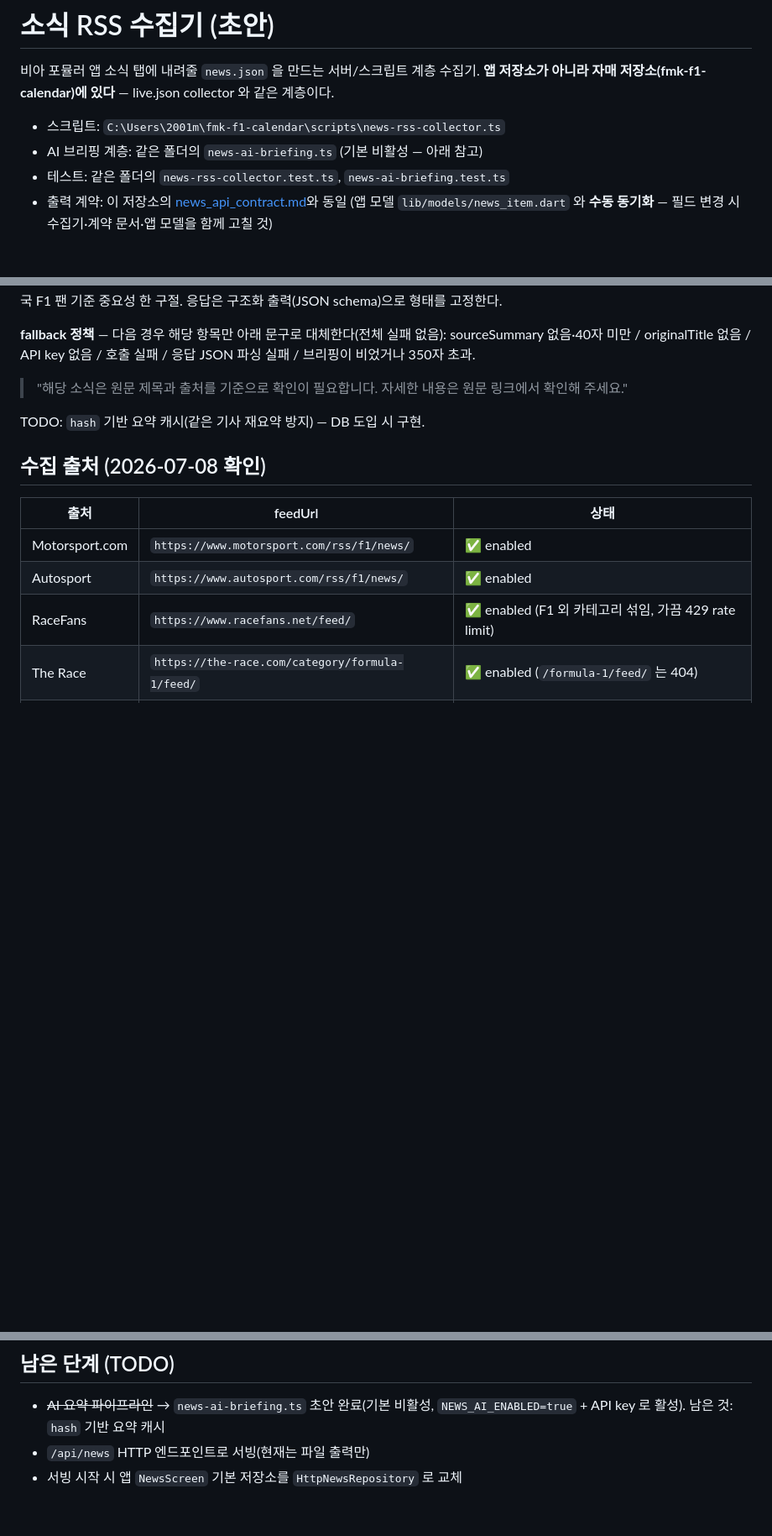
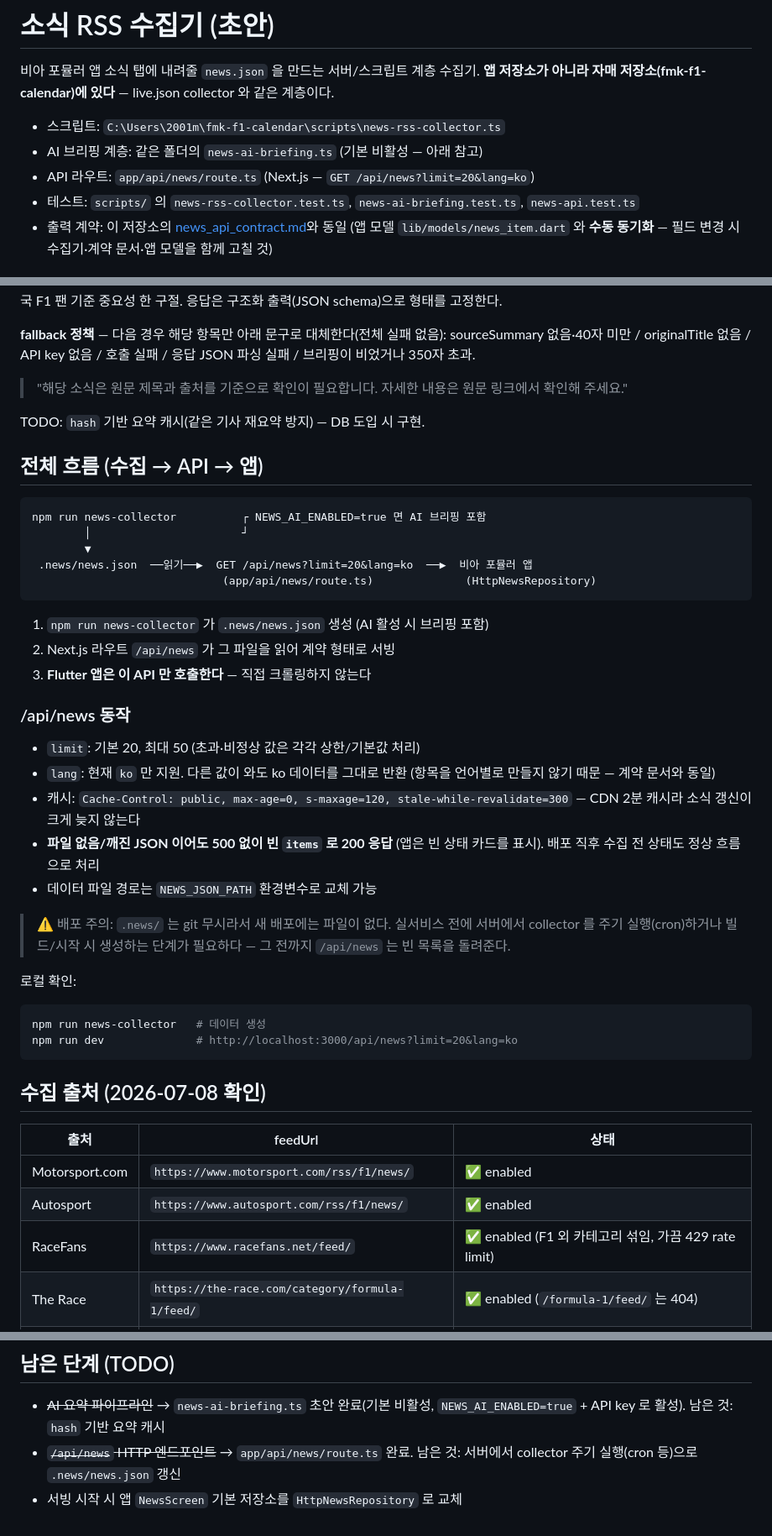
Before and after one commit to 2001mwkim/fmk-mobile-app, a Markdown page: docs/news_rss_collector.md, 3 parts joined by grey strips. Shown at 84% size. Rendered like a GitHub page; blank space fills up the shorter version.

Commit message:
docs: document news API endpoint

````diff
--- a/docs/news_rss_collector.md
+++ b/docs/news_rss_collector.md
@@ -6,7 +6,9 @@ live.json collector 와 같은 계층이다.
 
 - 스크립트: `C:\Users\2001m\fmk-f1-calendar\scripts\news-rss-collector.ts`
 - AI 브리핑 계층: 같은 폴더의 `news-ai-briefing.ts` (기본 비활성 — 아래 참고)
-- 테스트: 같은 폴더의 `news-rss-collector.test.ts`, `news-ai-briefing.test.ts`
+- API 라우트: `app/api/news/route.ts` (Next.js — `GET /api/news?limit=20&lang=ko`)
+- 테스트: `scripts/` 의 `news-rss-collector.test.ts`, `news-ai-briefing.test.ts`,
+  `news-api.test.ts`
 - 출력 계약: 이 저장소의 [news_api_contract.md](news_api_contract.md)와 동일
   (앱 모델 `lib/models/news_item.dart` 와 **수동 동기화** — 필드 변경 시
   수집기·계약 문서·앱 모델을 함께 고칠 것)
@@ -68,6 +70,42 @@ sourceSummary 없음·40자 미만 / originalTitle 없음 / API key 없음 /
 
 TODO: `hash` 기반 요약 캐시(같은 기사 재요약 방지) — DB 도입 시 구현.
 
+## 전체 흐름 (수집 → API → 앱)
+
+```
+npm run news-collector          ┌ NEWS_AI_ENABLED=true 면 AI 브리핑 포함
+        │                       ┘
+        ▼
+ .news/news.json  ──읽기──▶  GET /api/news?limit=20&lang=ko  ──▶  비아 포뮬러 앱
+                             (app/api/news/route.ts)              (HttpNewsRepository)
+```
+
+1. `npm run news-collector` 가 `.news/news.json` 생성 (AI 활성 시 브리핑 포함)
+2. Next.js 라우트 `/api/news` 가 그 파일을 읽어 계약 형태로 서빙
+3. **Flutter 앱은 이 API 만 호출한다** — 직접 크롤링하지 않는다
+
+### /api/news 동작
+
+- `limit`: 기본 20, 최대 50 (초과·비정상 값은 각각 상한/기본값 처리)
+- `lang`: 현재 `ko` 만 지원. 다른 값이 와도 ko 데이터를 그대로 반환
+  (항목을 언어별로 만들지 않기 때문 — 계약 문서와 동일)
+- 캐시: `Cache-Control: public, max-age=0, s-maxage=120,
+  stale-while-revalidate=300` — CDN 2분 캐시라 소식 갱신이 크게 늦지 않는다
+- **파일 없음/깨진 JSON 이어도 500 없이 빈 `items` 로 200 응답**
+  (앱은 빈 상태 카드를 표시). 배포 직후 수집 전 상태도 정상 흐름으로 처리
+- 데이터 파일 경로는 `NEWS_JSON_PATH` 환경변수로 교체 가능
+
+> ⚠️ 배포 주의: `.news/` 는 git 무시라서 새 배포에는 파일이 없다.
+> 실서비스 전에 서버에서 collector 를 주기 실행(cron)하거나 빌드/시작 시
+> 생성하는 단계가 필요하다 — 그 전까지 `/api/news` 는 빈 목록을 돌려준다.
+
+로컬 확인:
+
+```powershell
+npm run news-collector   # 데이터 생성
+npm run dev              # http://localhost:3000/api/news?limit=20&lang=ko
+```
+
 ## 수집 출처 (2026-07-08 확인)
 
 | 출처 | feedUrl | 상태 |
@@ -124,5 +162,6 @@ TODO: `hash` 기반 요약 캐시(같은 기사 재요약 방지) — DB 도입
 
 - ~~AI 요약 파이프라인~~ → `news-ai-briefing.ts` 초안 완료(기본 비활성,
   `NEWS_AI_ENABLED=true` + API key 로 활성). 남은 것: `hash` 기반 요약 캐시
-- `/api/news` HTTP 엔드포인트로 서빙(현재는 파일 출력만)
+- ~~`/api/news` HTTP 엔드포인트~~ → `app/api/news/route.ts` 완료.
+  남은 것: 서버에서 collector 주기 실행(cron 등)으로 `.news/news.json` 갱신
 - 서빙 시작 시 앱 `NewsScreen` 기본 저장소를 `HttpNewsRepository` 로 교체
````
Also changed, not shown: docs/news_api_contract.md (+3 -2 lines).
